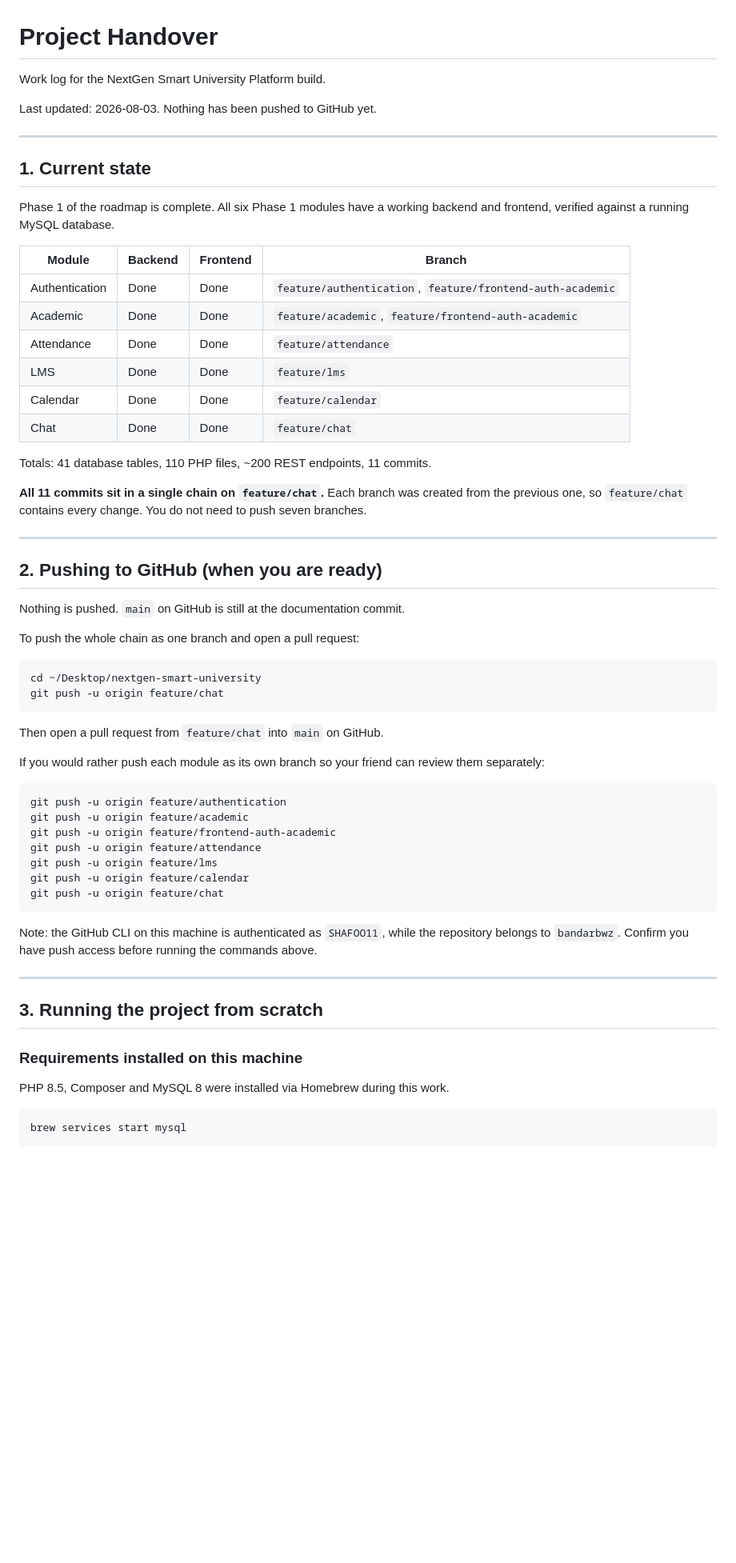
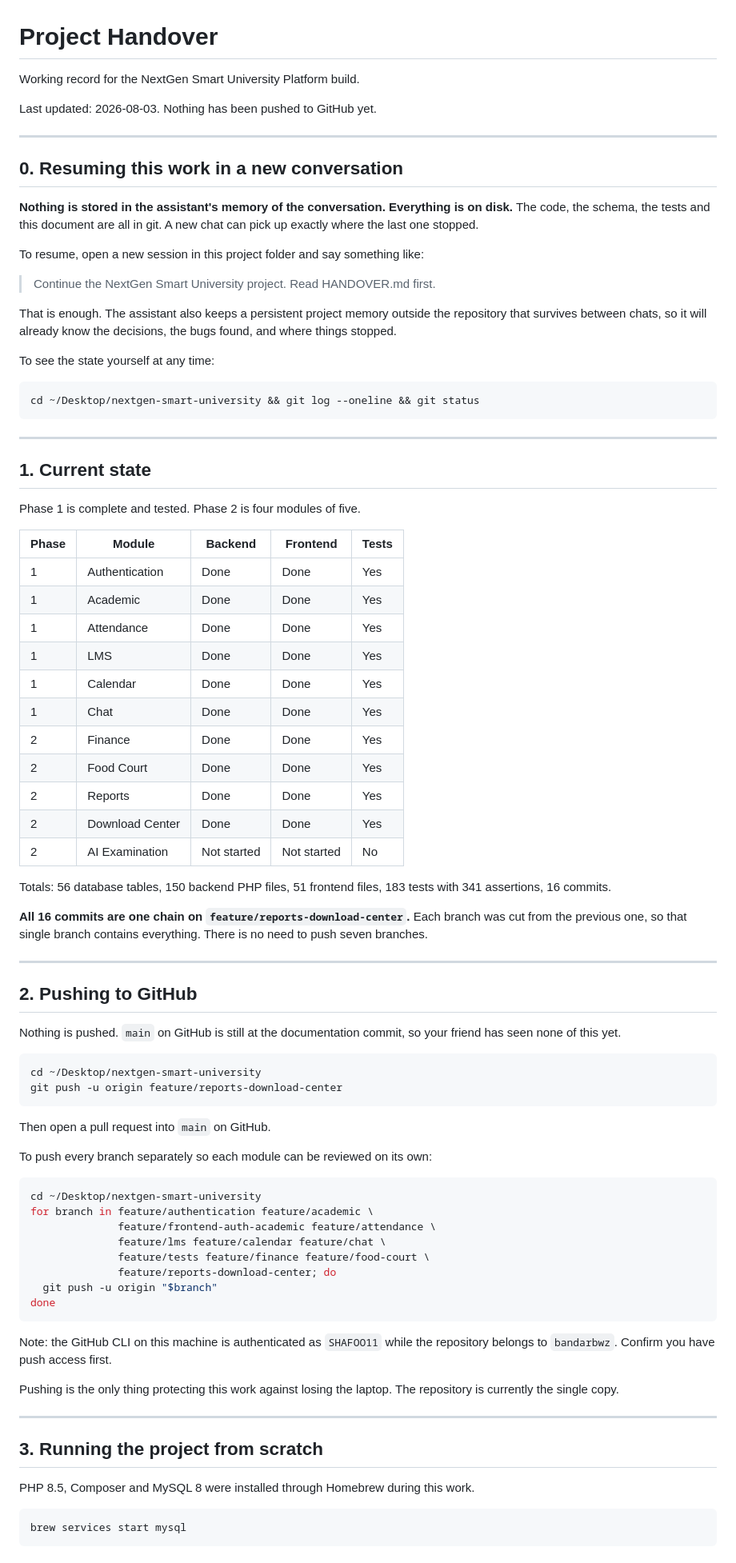
Before and after one commit to bandarbwz/nextgen-smart-university, a Markdown page: HANDOVER.md, the part around one of its changes. Shown at 80% size. Rendered like a GitHub page; blank space fills up the shorter version.

````diff
--- a/HANDOVER.md
+++ b/HANDOVER.md
@@ -1,70 +1,96 @@
 # Project Handover
 
-Work log for the NextGen Smart University Platform build.
+Working record for the NextGen Smart University Platform build.
 
 Last updated: 2026-08-03. Nothing has been pushed to GitHub yet.
 
 ---
 
-## 1. Current state
+## 0. Resuming this work in a new conversation
 
-Phase 1 of the roadmap is complete. All six Phase 1 modules have a working
-backend and frontend, verified against a running MySQL database.
+**Nothing is stored in the assistant's memory of the conversation. Everything
+is on disk.** The code, the schema, the tests and this document are all in git.
+A new chat can pick up exactly where the last one stopped.
 
-| Module | Backend | Frontend | Branch |
-|--------|---------|----------|--------|
-| Authentication | Done | Done | `feature/authentication`, `feature/frontend-auth-academic` |
-| Academic | Done | Done | `feature/academic`, `feature/frontend-auth-academic` |
-| Attendance | Done | Done | `feature/attendance` |
-| LMS | Done | Done | `feature/lms` |
-| Calendar | Done | Done | `feature/calendar` |
-| Chat | Done | Done | `feature/chat` |
+To resume, open a new session in this project folder and say something like:
 
-Totals: 41 database tables, 110 PHP files, ~200 REST endpoints, 11 commits.
+> Continue the NextGen Smart University project. Read HANDOVER.md first.
 
-**All 11 commits sit in a single chain on `feature/chat`.** Each branch was
-created from the previous one, so `feature/chat` contains every change. You do
-not need to push seven branches.
+That is enough. The assistant also keeps a persistent project memory outside the
+repository that survives between chats, so it will already know the decisions,
+the bugs found, and where things stopped.
+
+To see the state yourself at any time:
+
+```bash
+cd ~/Desktop/nextgen-smart-university && git log --oneline && git status
+```
 
 ---
 
-## 2. Pushing to GitHub (when you are ready)
+## 1. Current state
 
-Nothing is pushed. `main` on GitHub is still at the documentation commit.
+Phase 1 is complete and tested. Phase 2 is four modules of five.
 
-To push the whole chain as one branch and open a pull request:
+| Phase | Module | Backend | Frontend | Tests |
+|-------|--------|---------|----------|-------|
+| 1 | Authentication | Done | Done | Yes |
+| 1 | Academic | Done | Done | Yes |
+| 1 | Attendance | Done | Done | Yes |
+| 1 | LMS | Done | Done | Yes |
+| 1 | Calendar | Done | Done | Yes |
+| 1 | Chat | Done | Done | Yes |
+| 2 | Finance | Done | Done | Yes |
+| 2 | Food Court | Done | Done | Yes |
+| 2 | Reports | Done | Done | Yes |
+| 2 | Download Center | Done | Done | Yes |
+| 2 | AI Examination | Not started | Not started | No |
+
+Totals: 56 database tables, 150 backend PHP files, 51 frontend files,
+183 tests with 341 assertions, 16 commits.
+
+**All 16 commits are one chain on `feature/reports-download-center`.** Each
+branch was cut from the previous one, so that single branch contains
+everything. There is no need to push seven branches.
+
+---
+
+## 2. Pushing to GitHub
+
+Nothing is pushed. `main` on GitHub is still at the documentation commit, so
+your friend has seen none of this yet.
 
 ```bash
 cd ~/Desktop/nextgen-smart-university
-git push -u origin feature/chat
+git push -u origin feature/reports-download-center
 ```
 
-Then open a pull request from `feature/chat` into `main` on GitHub.
+Then open a pull request into `main` on GitHub.
 
-If you would rather push each module as its own branch so your friend can
-review them separately:
+To push every branch separately so each module can be reviewed on its own:
 
 ```bash
-git push -u origin feature/authentication
-git push -u origin feature/academic
-git push -u origin feature/frontend-auth-academic
-git push -u origin feature/attendance
-git push -u origin feature/lms
-git push -u origin feature/calendar
-git push -u origin feature/chat
+cd ~/Desktop/nextgen-smart-university
+for branch in feature/authentication feature/academic \
+              feature/frontend-auth-academic feature/attendance \
+              feature/lms feature/calendar feature/chat \
+              feature/tests feature/finance feature/food-court \
+              feature/reports-download-center; do
+  git push -u origin "$branch"
+done
 ```
 
-Note: the GitHub CLI on this machine is authenticated as `SHAFOO11`, while the
-repository belongs to `bandarbwz`. Confirm you have push access before running
-the commands above.
+Note: the GitHub CLI on this machine is authenticated as `SHAFOO11` while the
+repository belongs to `bandarbwz`. Confirm you have push access first.
+
+Pushing is the only thing protecting this work against losing the laptop. The
+repository is currently the single copy.
 
 ---
 
 ## 3. Running the project from scratch
 
-### Requirements installed on this machine
-
-PHP 8.5, Composer and MySQL 8 were installed via Homebrew during this work.
+PHP 8.5, Composer and MySQL 8 were installed through Homebrew during this work.
 
 ```bash
 brew services start mysql
````
Also changed, not shown: other parts of HANDOVER.md (+139 -187 lines).
